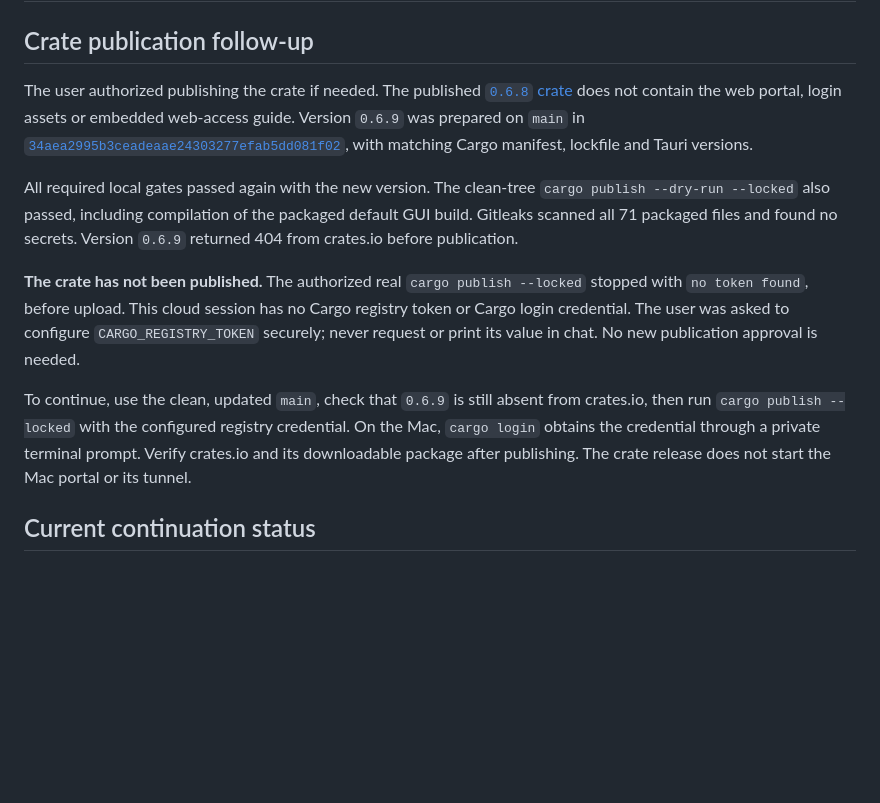
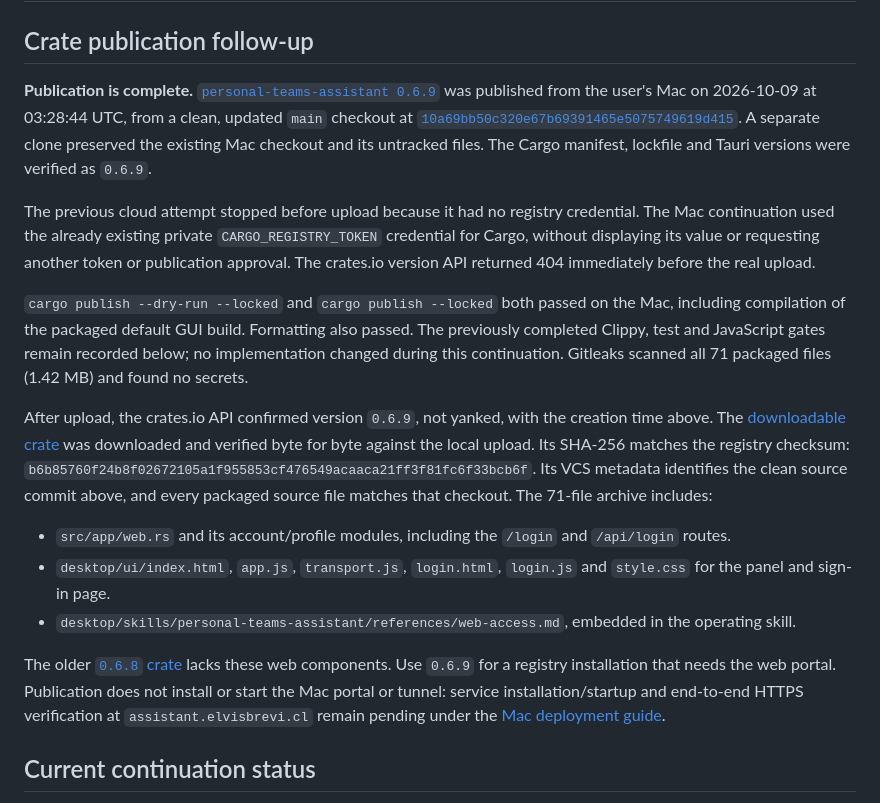
Before and after one commit to elvisbrevi/personal-teams-assistant, a Markdown page: docs/handoff-web-cloudflare.md, the part around the change. Rendered like a GitHub page; blank space fills up the shorter version.

Commit message:
docs: confirm crates.io 0.6.9 publication

```diff
--- a/docs/handoff-web-cloudflare.md
+++ b/docs/handoff-web-cloudflare.md
@@ -2,29 +2,49 @@
 
 ## Crate publication follow-up
 
-The user authorized publishing the crate if needed. The published
+**Publication is complete.**
+[`personal-teams-assistant 0.6.9`](https://crates.io/crates/personal-teams-assistant/0.6.9)
+was published from the user's Mac on 2026-10-09 at 03:28:44 UTC, from a clean,
+updated `main` checkout at
+[`10a69bb50c320e67b69391465e5075749619d415`](https://github.com/elvisbrevi/personal-teams-assistant/commit/10a69bb50c320e67b69391465e5075749619d415).
+A separate clone preserved the existing Mac checkout and its untracked files.
+The Cargo manifest, lockfile and Tauri versions were verified as `0.6.9`.
+
+The previous cloud attempt stopped before upload because it had no registry
+credential. The Mac continuation used the already existing private
+`CARGO_REGISTRY_TOKEN` credential for Cargo, without displaying its value or
+requesting another token or publication approval. The crates.io version API
+returned 404 immediately before the real upload.
+
+`cargo publish --dry-run --locked` and `cargo publish --locked` both passed on
+the Mac, including compilation of the packaged default GUI build. Formatting
+also passed. The previously completed Clippy, test and JavaScript gates remain
+recorded below; no implementation changed during this continuation. Gitleaks
+scanned all 71 packaged files (1.42 MB) and found no secrets.
+
+After upload, the crates.io API confirmed version `0.6.9`, not yanked, with
+the creation time above. The
+[downloadable crate](https://crates.io/api/v1/crates/personal-teams-assistant/0.6.9/download)
+was downloaded and verified byte for byte against the local upload. Its SHA-256
+matches the registry checksum:
+`b6b85760f24b8f02672105a1f955853cf476549acaaca21ff3f81fc6f33bcb6f`.
+Its VCS metadata identifies the clean source commit above, and every packaged
+source file matches that checkout. The 71-file archive includes:
+
+- `src/app/web.rs` and its account/profile modules, including the `/login` and
+  `/api/login` routes.
+- `desktop/ui/index.html`, `app.js`, `transport.js`, `login.html`, `login.js`
+  and `style.css` for the panel and sign-in page.
+- `desktop/skills/personal-teams-assistant/references/web-access.md`, embedded
+  in the operating skill.
+
+The older
 [`0.6.8` crate](https://crates.io/crates/personal-teams-assistant/0.6.8)
-does not contain the web portal, login assets or embedded web-access guide.
-Version `0.6.9` was prepared on `main` in
-[`34aea2995b3ceadeaae24303277efab5dd081f02`](https://github.com/elvisbrevi/personal-teams-assistant/commit/34aea2995b3ceadeaae24303277efab5dd081f02),
-with matching Cargo manifest, lockfile and Tauri versions.
-
-All required local gates passed again with the new version. The clean-tree
-`cargo publish --dry-run --locked` also passed, including compilation of the
-packaged default GUI build. Gitleaks scanned all 71 packaged files and found
-no secrets. Version `0.6.9` returned 404 from crates.io before publication.
-
-**The crate has not been published.** The authorized real
-`cargo publish --locked` stopped with `no token found`, before upload. This
-cloud session has no Cargo registry token or Cargo login credential. The user
-was asked to configure `CARGO_REGISTRY_TOKEN` securely; never request or print
-its value in chat. No new publication approval is needed.
-
-To continue, use the clean, updated `main`, check that `0.6.9` is still absent
-from crates.io, then run `cargo publish --locked` with the configured registry
-credential. On the Mac, `cargo login` obtains the credential through a private
-terminal prompt. Verify crates.io and its downloadable package after publishing.
-The crate release does not start the Mac portal or its tunnel.
+lacks these web components. Use `0.6.9` for a registry installation that needs
+the web portal. Publication does not install or start the Mac portal or tunnel:
+service installation/startup and end-to-end HTTPS verification at
+`assistant.elvisbrevi.cl` remain pending under the
+[Mac deployment guide](web-macos-deployment.md).
 
 ## Current continuation status
 
```
